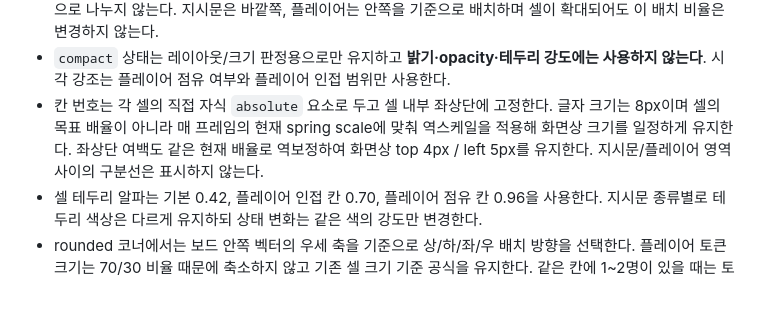
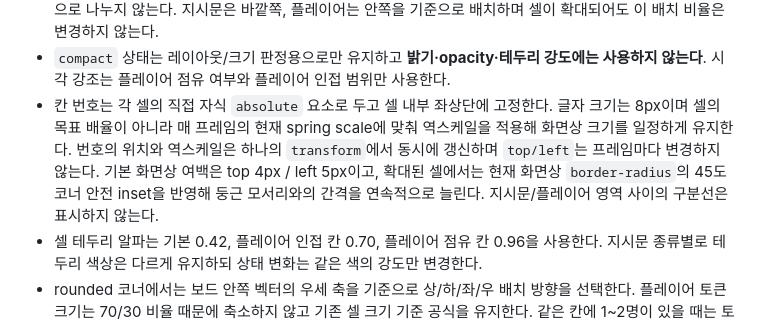
Before and after one commit to playCosmos/Roulette, a Markdown page: README.md, the part around the change. Drawn GitHub-style; blank space fills up the shorter version.

Commit message:
docs: define radius aware board cell index behavior

```diff
--- a/README.md
+++ b/README.md
@@ -62,7 +62,7 @@ Ramyani Games(라먀니 게임즈)는 SOOP 방송 연동 게임을 한 저장소
 - 화면 크기와 칸 수가 같을 때 neutral 보드 해는 캐시하여 플레이어 이동 중 반복 계산량을 줄인다
 - 각 셀은 배치 계산상 **지시문 70% / 플레이어 30%** 기준을 사용하지만 두 영역을 선·배경·별도 박스로 시각적으로 나누지 않는다. 지시문은 바깥쪽, 플레이어는 안쪽을 기준으로 배치하며 셀이 확대되어도 이 배치 비율은 변경하지 않는다.
 - `compact` 상태는 레이아웃/크기 판정용으로만 유지하고 **밝기·opacity·테두리 강도에는 사용하지 않는다**. 시각 강조는 플레이어 점유 여부와 플레이어 인접 범위만 사용한다.
-- 칸 번호는 각 셀의 직접 자식 `absolute` 요소로 두고 셀 내부 좌상단에 고정한다. 글자 크기는 8px이며 셀의 목표 배율이 아니라 매 프레임의 현재 spring scale에 맞춰 역스케일을 적용해 화면상 크기를 일정하게 유지한다. 좌상단 여백도 같은 현재 배율로 역보정하여 화면상 top 4px / left 5px를 유지한다. 지시문/플레이어 영역 사이의 구분선은 표시하지 않는다.
+- 칸 번호는 각 셀의 직접 자식 `absolute` 요소로 두고 셀 내부 좌상단에 고정한다. 글자 크기는 8px이며 셀의 목표 배율이 아니라 매 프레임의 현재 spring scale에 맞춰 역스케일을 적용해 화면상 크기를 일정하게 유지한다. 번호의 위치와 역스케일은 하나의 `transform`에서 동시에 갱신하며 `top/left`는 프레임마다 변경하지 않는다. 기본 화면상 여백은 top 4px / left 5px이고, 확대된 셀에서는 현재 화면상 `border-radius`의 45도 코너 안전 inset을 반영해 둥근 모서리와의 간격을 연속적으로 늘린다. 지시문/플레이어 영역 사이의 구분선은 표시하지 않는다.
 - 셀 테두리 알파는 기본 0.42, 플레이어 인접 칸 0.70, 플레이어 점유 칸 0.96을 사용한다. 지시문 종류별로 테두리 색상은 다르게 유지하되 상태 변화는 같은 색의 강도만 변경한다.
 - rounded 코너에서는 보드 안쪽 벡터의 우세 축을 기준으로 상/하/좌/우 배치 방향을 선택한다. 플레이어 토큰 크기는 70/30 비율 때문에 축소하지 않고 기존 셀 크기 기준 공식을 유지한다. 같은 칸에 1~2명이 있을 때는 토큰 전체가 셀 안에 남도록 클램프하고, 3명 이상부터는 지시문 반대편인 보드 안쪽 방향으로 셀 경계를 넘어갈 수 있게 배치한다.
 - v1은 `legacy.html` + `board-legacy.js/css`로만 보존하고 기본 `index.html` + `board.js/css`는 현재 보드 구현을 사용
```
